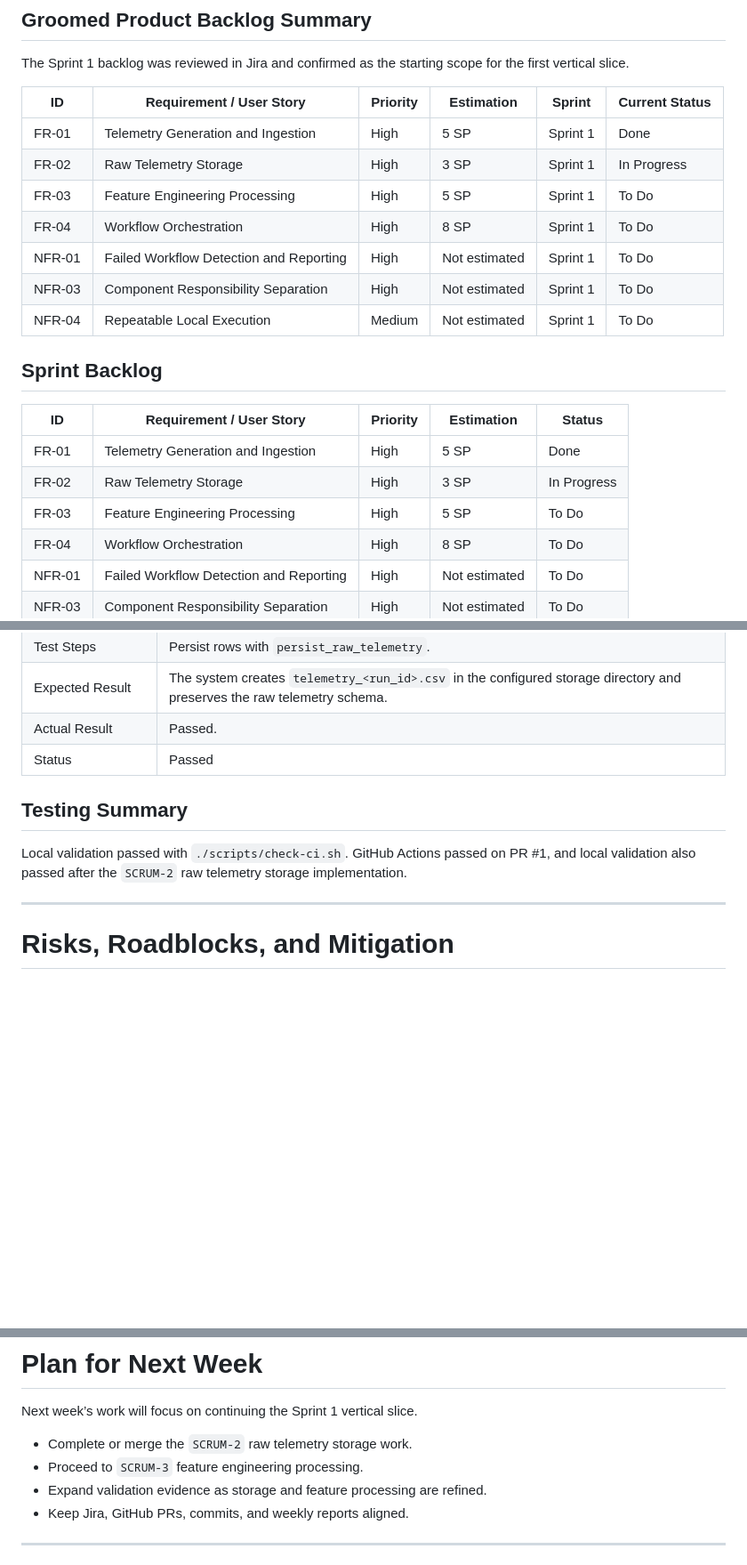
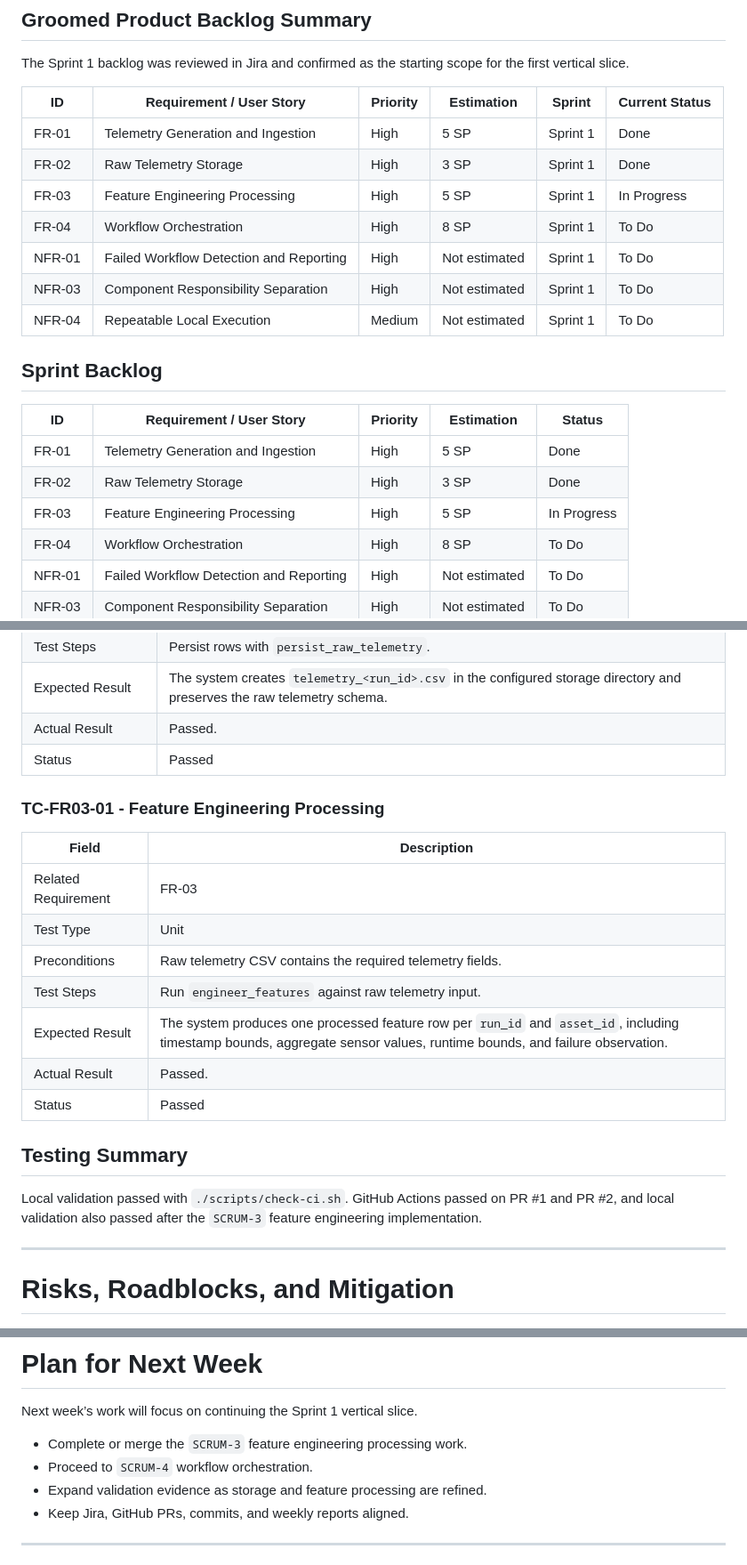
Before and after one commit to swevazquez/SentinelOpsProject, a Markdown page: docs/reports/week-01-progress-report.md, 3 parts joined by grey strips. Shown at 89% size. Drawn GitHub-style; blank space fills up the shorter version.

Commit message:
SCRUM-3 Update weekly report evidence

```diff
--- a/docs/reports/week-01-progress-report.md
+++ b/docs/reports/week-01-progress-report.md
@@ -31,8 +31,8 @@ The Sprint 1 backlog was reviewed in Jira and confirmed as the starting scope fo
 | ID | Requirement / User Story | Priority | Estimation | Sprint | Current Status |
 |---|---|---|---|---|---|
 | FR-01 | Telemetry Generation and Ingestion | High | 5 SP | Sprint 1 | Done |
-| FR-02 | Raw Telemetry Storage | High | 3 SP | Sprint 1 | In Progress |
-| FR-03 | Feature Engineering Processing | High | 5 SP | Sprint 1 | To Do |
+| FR-02 | Raw Telemetry Storage | High | 3 SP | Sprint 1 | Done |
+| FR-03 | Feature Engineering Processing | High | 5 SP | Sprint 1 | In Progress |
 | FR-04 | Workflow Orchestration | High | 8 SP | Sprint 1 | To Do |
 | NFR-01 | Failed Workflow Detection and Reporting | High | Not estimated | Sprint 1 | To Do |
 | NFR-03 | Component Responsibility Separation | High | Not estimated | Sprint 1 | To Do |
@@ -43,8 +43,8 @@ The Sprint 1 backlog was reviewed in Jira and confirmed as the starting scope fo
 | ID | Requirement / User Story | Priority | Estimation | Status |
 |---|---|---|---|---|
 | FR-01 | Telemetry Generation and Ingestion | High | 5 SP | Done |
-| FR-02 | Raw Telemetry Storage | High | 3 SP | In Progress |
-| FR-03 | Feature Engineering Processing | High | 5 SP | To Do |
+| FR-02 | Raw Telemetry Storage | High | 3 SP | Done |
+| FR-03 | Feature Engineering Processing | High | 5 SP | In Progress |
 | FR-04 | Workflow Orchestration | High | 8 SP | To Do |
 | NFR-01 | Failed Workflow Detection and Reporting | High | Not estimated | To Do |
 | NFR-03 | Component Responsibility Separation | High | Not estimated | To Do |
@@ -193,9 +198,21 @@ Automated testing was expanded and connected to CI. The project now has unit cov
 | Actual Result | Passed. |
 | Status | Passed |
 
+### TC-FR03-01 - Feature Engineering Processing
+
+| Field | Description |
+|---|---|
+| Related Requirement | FR-03 |
+| Test Type | Unit |
+| Preconditions | Raw telemetry CSV contains the required telemetry fields. |
+| Test Steps | Run `engineer_features` against raw telemetry input. |
+| Expected Result | The system produces one processed feature row per `run_id` and `asset_id`, including timestamp bounds, aggregate sensor values, runtime bounds, and failure observation. |
+| Actual Result | Passed. |
+| Status | Passed |
+
 ## Testing Summary
 
-Local validation passed with `./scripts/check-ci.sh`. GitHub Actions passed on PR #1, and local validation also passed after the `SCRUM-2` raw telemetry storage implementation.
+Local validation passed with `./scripts/check-ci.sh`. GitHub Actions passed on PR #1 and PR #2, and local validation also passed after the `SCRUM-3` feature engineering implementation.
 
 ---
 
@@ -211,8 +228,8 @@ Local validation passed with `./scripts/check-ci.sh`. GitHub Actions passed on P
 
 Next week’s work will focus on continuing the Sprint 1 vertical slice.
 
-- Complete or merge the `SCRUM-2` raw telemetry storage work.
-- Proceed to `SCRUM-3` feature engineering processing.
+- Complete or merge the `SCRUM-3` feature engineering processing work.
+- Proceed to `SCRUM-4` workflow orchestration.
 - Expand validation evidence as storage and feature processing are refined.
 - Keep Jira, GitHub PRs, commits, and weekly reports aligned.
 
```
Also changed, not shown: other parts of docs/reports/week-01-progress-report.md (+8 -3 lines).
